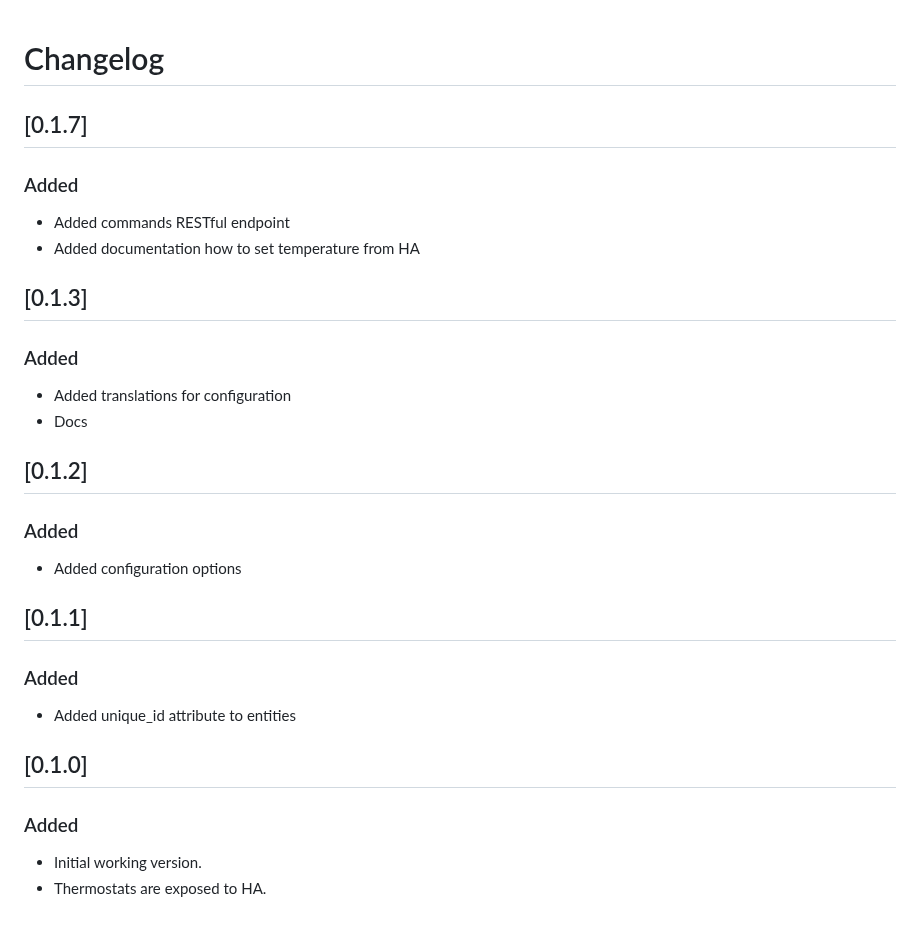
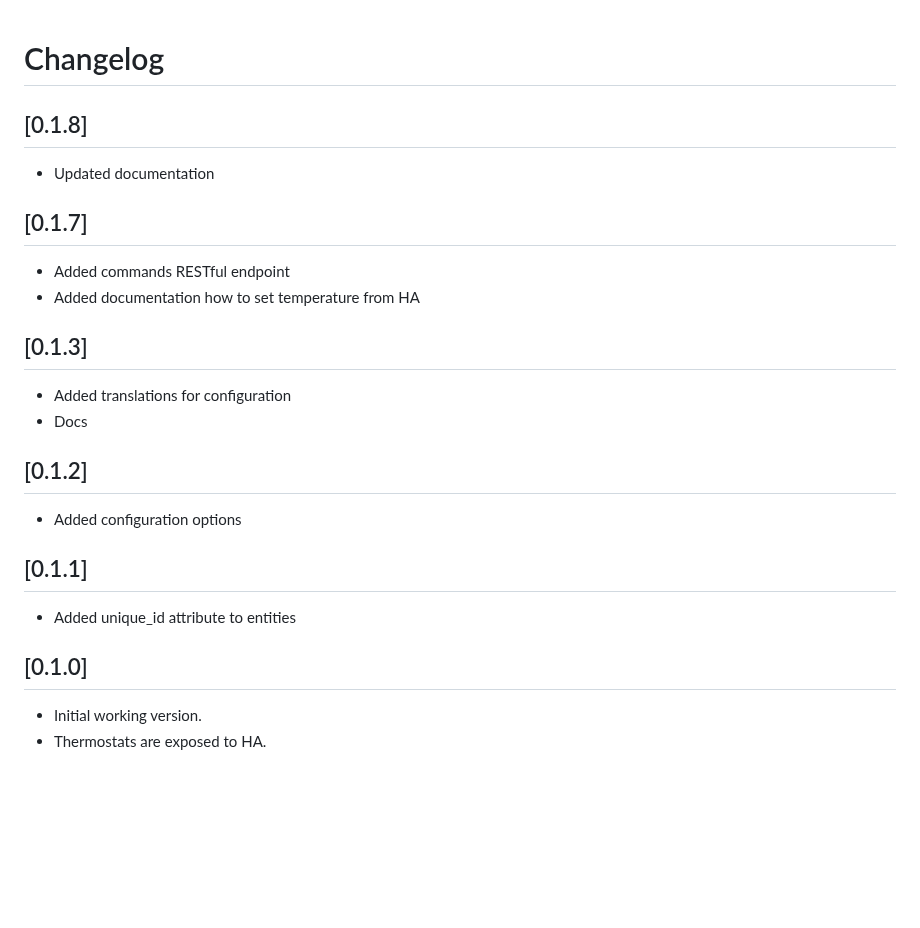
Before and after one commit to soundvibe/ha-danfoss, a Markdown page: danfoss-addon/CHANGELOG.md, the part around the change. Rendered like a GitHub page; blank space fills up the shorter version.

```diff
--- a/danfoss-addon/CHANGELOG.md
+++ b/danfoss-addon/CHANGELOG.md
@@ -1,34 +1,28 @@
 # Changelog
 
+## [0.1.8]
+
+- Updated documentation
+
 ## [0.1.7]
-
-### Added
 
 - Added commands RESTful endpoint
 - Added documentation how to set temperature from HA
 
 ## [0.1.3]
 
-### Added
-
 - Added translations for configuration
 - Docs
 
 ## [0.1.2]
 
-### Added
-
 - Added configuration options
 
 ## [0.1.1]
-
-### Added
 
 - Added unique_id attribute to entities
 
 ## [0.1.0]
 
-### Added
-
 - Initial working version.
 - Thermostats are exposed to HA.
```
Also changed, not shown: danfoss-addon/DOCS.md (+31 -0 lines), danfoss-addon/img.png (added), 2 other files.
